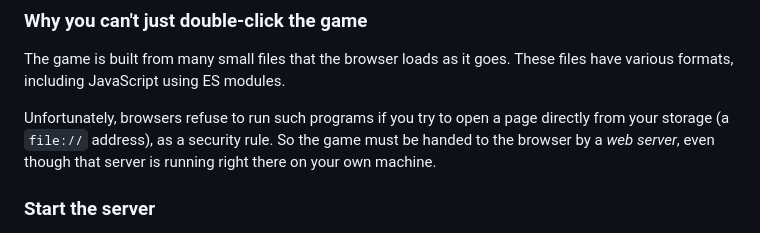
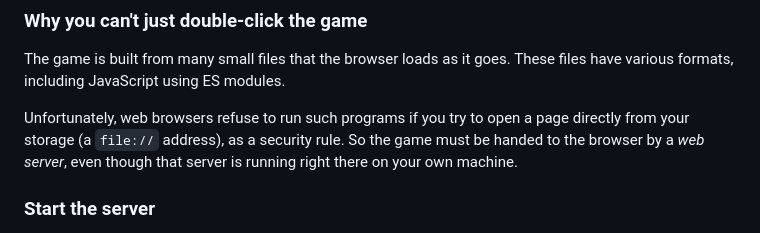
Before and after one commit to david-a-wheeler/brothers, a Markdown page: how-to-make-levels.md, the part around the change. Rendered like a GitHub page.

Commit message:
Clarify browser
Signed-off-by: David A. Wheeler <dwheeler@dwheeler.com>

```diff
--- a/how-to-make-levels.md
+++ b/how-to-make-levels.md
@@ -141,7 +141,7 @@ must start at `1` and count up with no gaps. That's how the game finds them.
 The game is built from many small files that the browser loads as it goes.
 These files have various formats, including JavaScript using ES modules.
 
-Unfortunately, browsers refuse to run such programs if you try
+Unfortunately, web browsers refuse to run such programs if you try
 to open a page directly from your storage (a `file://`
 address), as a security rule. So the game must be handed
 to the browser by a *web server*,
```
